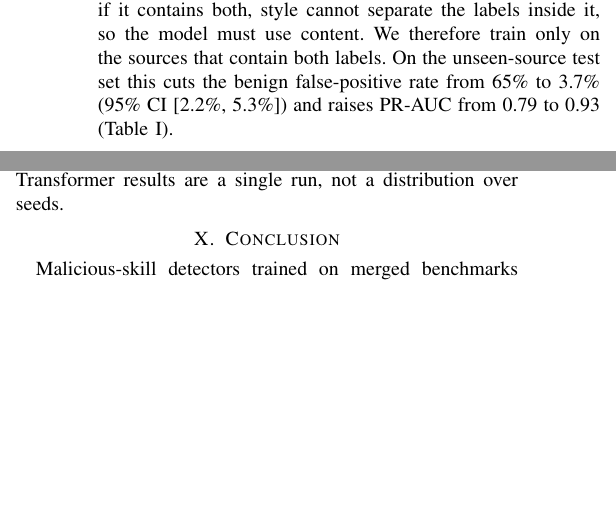
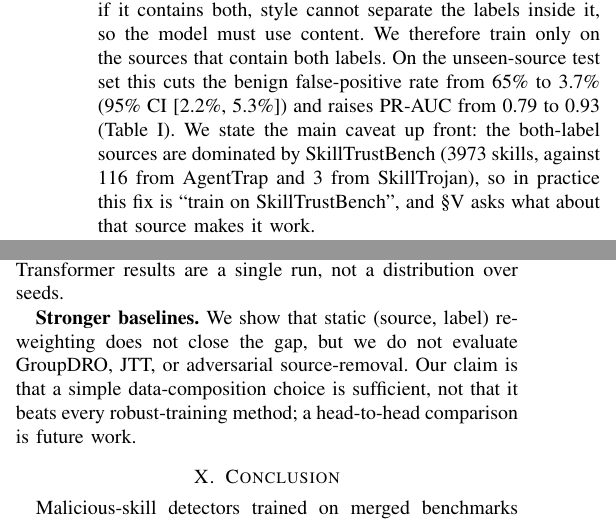
Before and after one commit to Aryanbhargava18/SkillShift, a LaTeX paper (arxiv-submission/skillshift.tex, which reads arxiv-submission/numbers.tex, arxiv-submission/sections/discussion.tex, arxiv-submission/sections/results.tex): two parts of the columns of pages 2 and 3 of 4, joined at a grey line, cut so that both start at the same text, the shorter picture padded with empty space. Compiled offline with pdfLaTeX.

Commit message:
paper: refresh arXiv submission bundle (compiles standalone with bundled .bbl)

```diff
--- a/arxiv-submission/numbers.tex
+++ b/arxiv-submission/numbers.tex
@@ -16,11 +16,11 @@
 \newcommand{\FprMixedCI}{[2.2\%, 5.3\%]}
 \newcommand{\PrAll}{0.79}
 \newcommand{\PrMixed}{0.93}
-\newcommand{\FprSizeMatched}{6\%}
+\newcommand{\FprSizeMatched}{58\%}
 \newcommand{\MixedSkillTrustBench}{3973}
 \newcommand{\MixedAgentTrap}{116}
 \newcommand{\MixedSkillTrojan}{3}
-\newcommand{\MechanismSentence}{In these sources 83\% of malicious skills are injected copies of a benign skill; breaking the pairs leaves the benign false-positive rate at 10\%, close to the 6\% of a size-matched control, so label mixing within a source\,---\,not the pairing itself\,---\,drives the gain.}
+\newcommand{\MechanismSentence}{In these sources 83\% of malicious skills are injected copies of a benign skill; breaking the pairs raises the benign false-positive rate only to 10\%, modestly above the 6\% of a size-matched control and far below the 65\% of all-data, so label mixing within a source drives most of the gain while the pairing adds a little.}
 \newcommand{\TransformerSentence}{A fine-tuned ModernBERT shows the same pattern: trained on all data it flags 79\% of unseen-source benign skills, and trained on mixed-label sources only 20\%, so the shortcut is a property of the data, not of the linear model class.}
 \newcommand{\ConclusionMechanism}{On this benchmark the gain survives breaking the benign--malicious pairs, so it rests on label mixing within a source rather than on paired construction.}
 \newcommand{\EvasionK}{8}
--- a/arxiv-submission/sections/discussion.tex
+++ b/arxiv-submission/sections/discussion.tex
@@ -26,6 +26,11 @@ than accuracy.
 \textbf{Compute.} ModernBERT was fine-tuned once per training set (seed 0) on a laptop GPU, on the first 512
 tokens only. Transformer results are a single run, not a distribution over seeds.
 
+\textbf{Stronger baselines.} We show that static (source, label) re-weighting does not close the gap,
+but we do not evaluate GroupDRO, JTT, or adversarial source-removal. Our claim is that a simple
+data-composition choice is sufficient, not that it beats every robust-training method; a head-to-head
+comparison is future work.
+
 \section{Conclusion}
 \label{sec:conclusion}
 Malicious-skill detectors trained on merged benchmarks learn where a skill came from. Training only where both
--- a/arxiv-submission/sections/results.tex
+++ b/arxiv-submission/sections/results.tex
@@ -20,7 +20,10 @@ If a source contains only one label it can teach only style; if it contains both
 separate the labels inside it, so the model must use content. We therefore train only on the sources
 that contain both labels. On the unseen-source test set this cuts the benign false-positive rate from
 \FprAll{} to \FprMixed{} (95\% CI \FprMixedCI{}) and raises PR-AUC from \PrAll{} to \PrMixed{}
-(Table~\ref{tab:fix}).
+(Table~\ref{tab:fix}). We state the main caveat up front: the both-label sources are dominated by
+SkillTrustBench (\MixedSkillTrustBench{} skills, against \MixedAgentTrap{} from AgentTrap and
+\MixedSkillTrojan{} from SkillTrojan), so in practice this fix is ``train on SkillTrustBench'', and
+\S\ref{sec:mechanism} asks what about that source makes it work.
 
 \begin{table}[t]
 \caption{Word TF-IDF + logistic regression on the unseen-source test set, default $0.5$ threshold.}
@@ -71,5 +74,3 @@ editing one feature cannot fix an all-data model; changing the training composit
 \section{Fine-tuned transformer}
 \label{sec:transformer}
 To check that the shortcut is a property of the data and not of linear models, we fine-tune
-ModernBERT-base on both training sets and score it on the same unseen-source test skills, comparing
-every model with a paired, class-stratified bootstrap. \TransformerSentence{} Per-source rates on the
```
Also changed, not shown: arxiv-submission/sections/results.tex (8 more changed lines).
